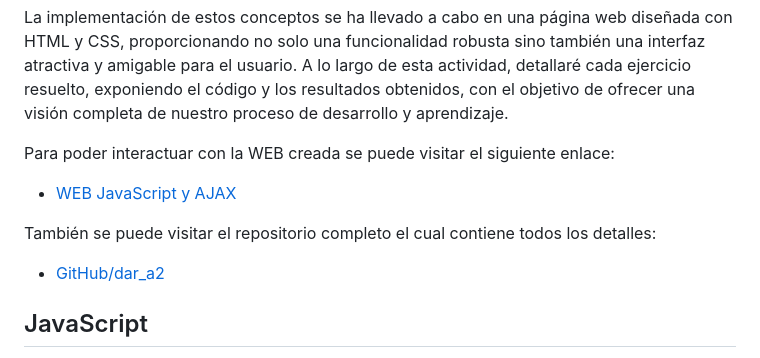
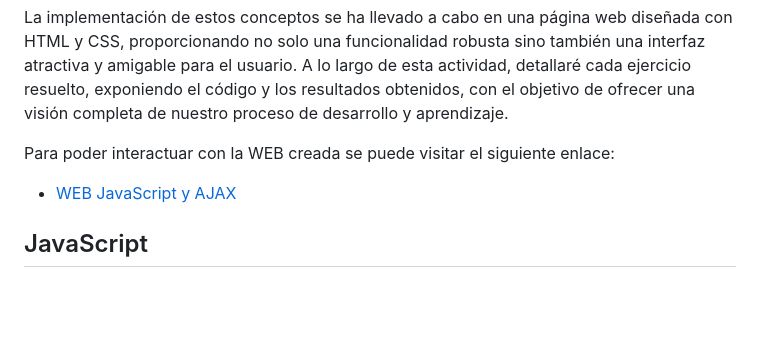
Before and after one commit to JMPinillos/dar_a1, a Markdown page: README.md, the part around the change. GitHub-like rendering; blank space fills up the shorter version.

```diff
--- a/README.md
+++ b/README.md
@@ -12,10 +12,6 @@ La implementación de estos conceptos se ha llevado a cabo en una página web di
 
 Para poder interactuar con la WEB creada se puede visitar el siguiente enlace:
 - [WEB JavaScript y AJAX](https://jmpinillos.github.io/dar_a2/index.html)
-
-También se puede visitar el repositorio completo el cual contiene todos los detalles:
-
-- [GitHub/dar_a2](https://github.com/JMPinillos/dar_a2)
 
 
 
```
